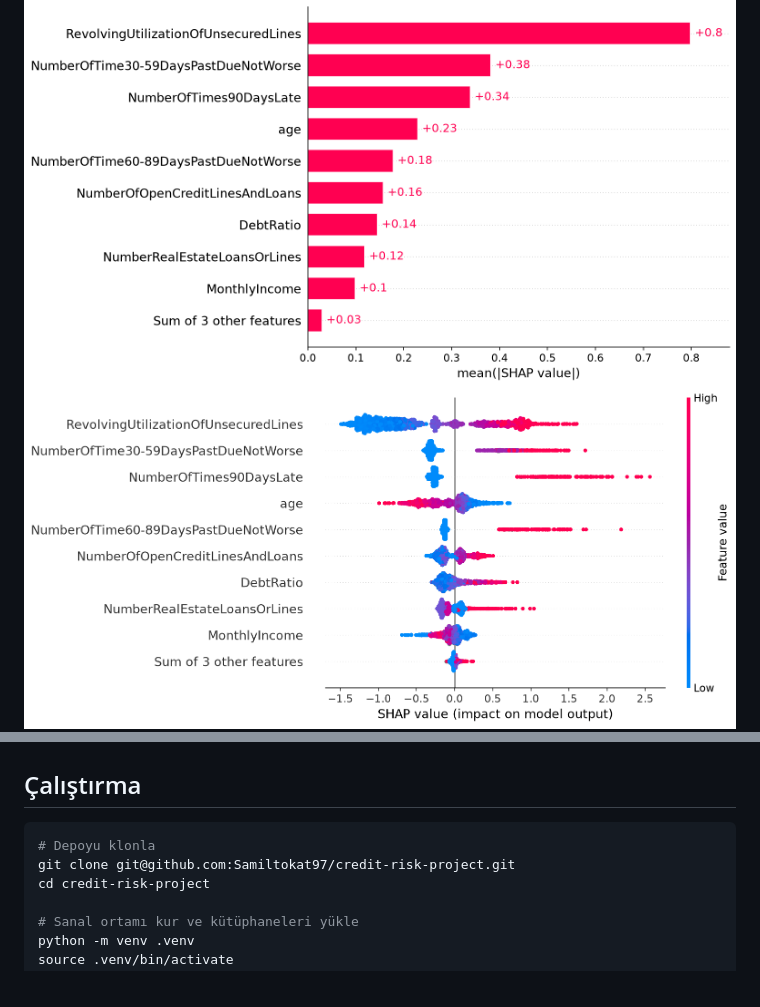
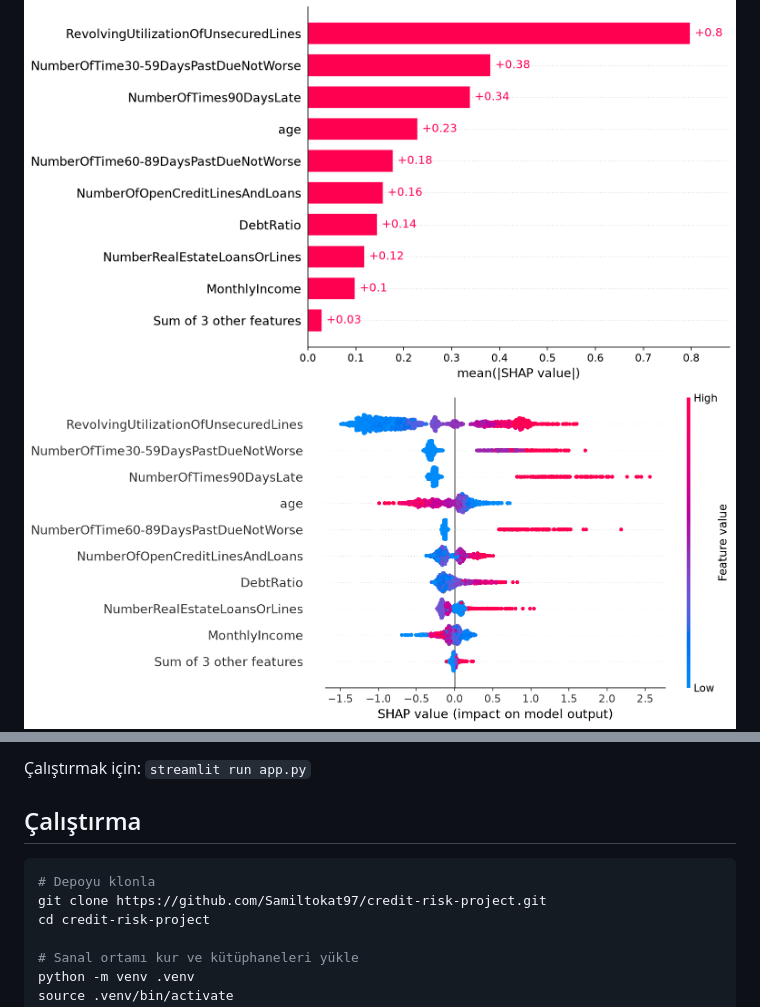
Before and after one commit to Samiltokat97/credit-risk-project, a Markdown page: README.md, 2 parts joined by grey strips. Rendered like a GitHub page; pictures changed too: reports/shap_beeswarm.png.

Commit message:
Streamlit: 3 sayfali uygulama, demo ekran goruntuleri ve README

````diff
--- a/README.md
+++ b/README.md
@@ -76,8 +90,10 @@ Modelin kararında en etkili özellikler: kredi limiti kullanım oranı, geçmi
+Çalıştırmak için: `streamlit run app.py`
+
 ## Çalıştırma
 
 ```bash
 # Depoyu klonla
-git clone git@github.com:Samiltokat97/credit-risk-project.git
+git clone https://github.com/Samiltokat97/credit-risk-project.git
 cd credit-risk-project
 
 # Sanal ortamı kur ve kütüphaneleri yükle
````
Also changed, not shown: other parts of README.md (+14 -0 lines), reports/performans_ekrani.png (added), reports/performans_ekrani2.png (added), reports/uygulama_ekrani.png (added), reports/uygulama_ekrani2.png (added), 11 other files.
